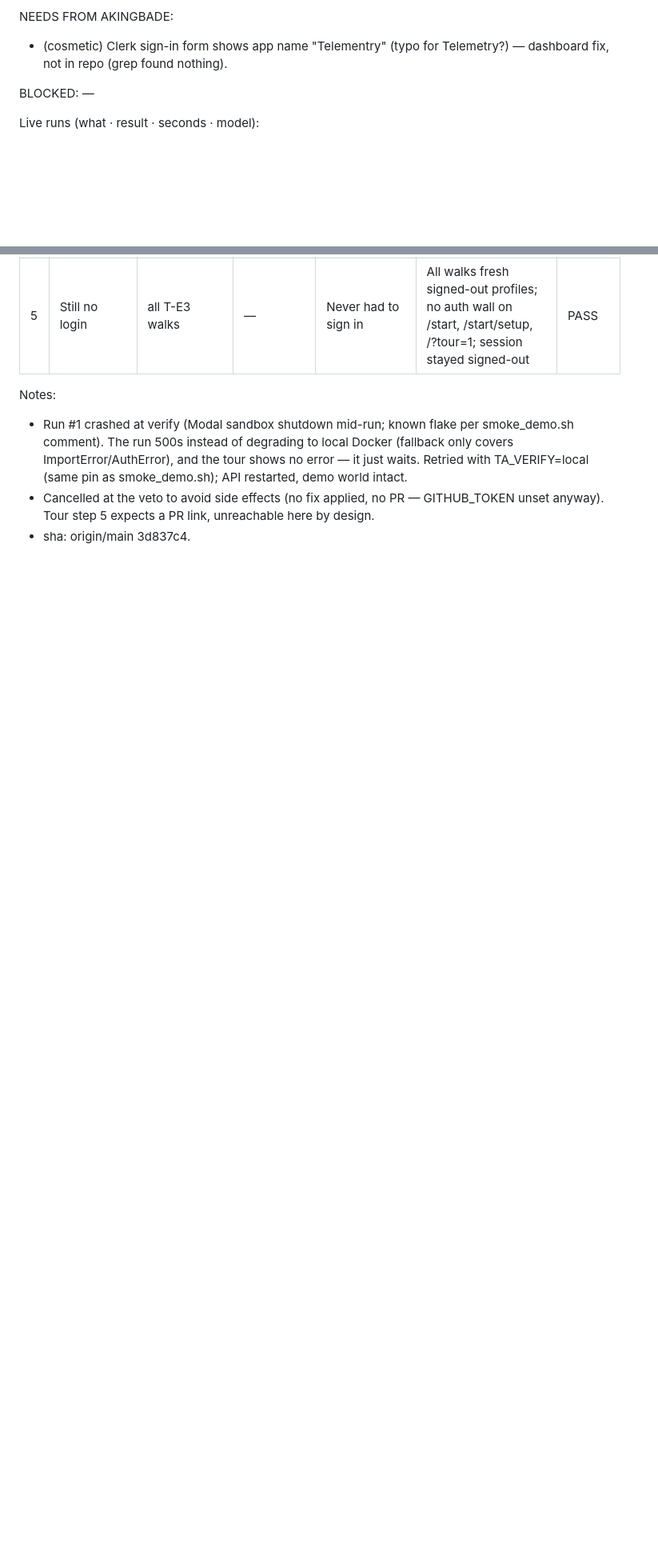
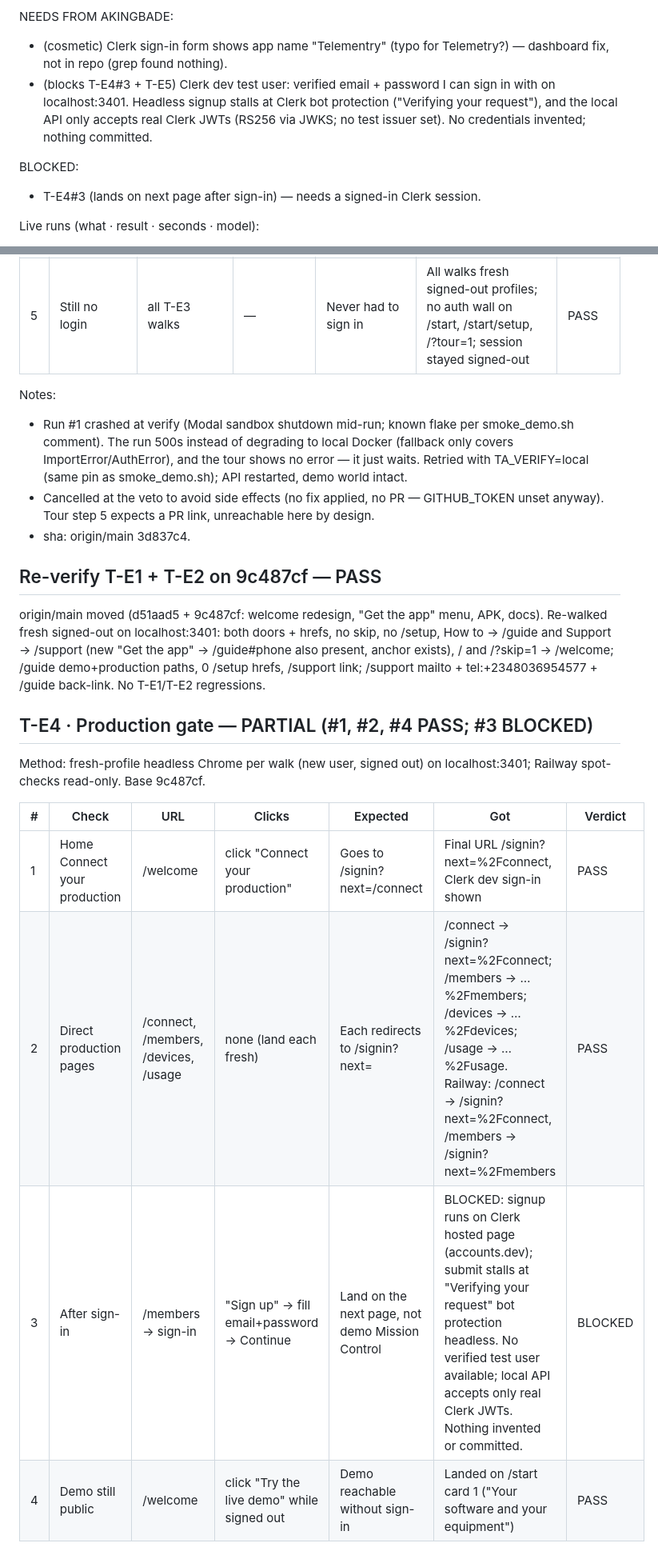
Before and after one commit to maximuskay2/telemetryAgent, a Markdown page: status/test-janet.md, 2 parts joined by grey strips. Shown at 80% size. Rendered like a GitHub page; blank space fills up the shorter version.

Commit message:
T-E4: production gate — PARTIAL (#1,#2,#4 PASS; #3 BLOCKED on Clerk sign-in)

```diff
--- a/status/test-janet.md
+++ b/status/test-janet.md
@@ -16,8 +18,10 @@ Failures (end to end): none in T-E1–T-E3 (one live run failed on the known Mod
 
 NEEDS FROM AKINGBADE:
 - (cosmetic) Clerk sign-in form shows app name "Telementry" (typo for Telemetry?) — dashboard fix, not in repo (grep found nothing).
+- (blocks T-E4#3 + T-E5) Clerk dev test user: verified email + password I can sign in with on localhost:3401. Headless signup stalls at Clerk bot protection ("Verifying your request"), and the local API only accepts real Clerk JWTs (RS256 via JWKS; no test issuer set). No credentials invented; nothing committed.
 
-BLOCKED: —
+BLOCKED:
+- T-E4#3 (lands on next page after sign-in) — needs a signed-in Clerk session.
 
 Live runs (what · result · seconds · model):
 - tour break-shop #1 (TA_VERIFY default/Modal) · FAILED at verify: Modal sandbox shut down mid-run, run crashed, veto never opened · spark diagnose + spark-open patch (run a85e71bb)
@@ -88,3 +92,18 @@ Notes:
 - Run #1 crashed at verify (Modal sandbox shutdown mid-run; known flake per smoke_demo.sh comment). The run 500s instead of degrading to local Docker (fallback only covers ImportError/AuthError), and the tour shows no error — it just waits. Retried with TA_VERIFY=local (same pin as smoke_demo.sh); API restarted, demo world intact.
 - Cancelled at the veto to avoid side effects (no fix applied, no PR — GITHUB_TOKEN unset anyway). Tour step 5 expects a PR link, unreachable here by design.
 - sha: origin/main 3d837c4.
+
+## Re-verify T-E1 + T-E2 on 9c487cf — PASS
+
+origin/main moved (d51aad5 + 9c487cf: welcome redesign, "Get the app" menu, APK, docs). Re-walked fresh signed-out on localhost:3401: both doors + hrefs, no skip, no /setup, How to → /guide and Support → /support (new "Get the app" → /guide#phone also present, anchor exists), / and /?skip=1 → /welcome; /guide demo+production paths, 0 /setup hrefs, /support link; /support mailto + tel:+2348036954577 + /guide back-link. No T-E1/T-E2 regressions.
+
+## T-E4 · Production gate — PARTIAL (#1, #2, #4 PASS; #3 BLOCKED)
+
+Method: fresh-profile headless Chrome per walk (new user, signed out) on localhost:3401; Railway spot-checks read-only. Base 9c487cf.
+
+| # | Check | URL | Clicks | Expected | Got | Verdict |
+|---|---|---|---|---|---|---|
+| 1 | Home Connect your production | /welcome | click "Connect your production" | Goes to /signin?next=/connect | Final URL /signin?next=%2Fconnect, Clerk dev sign-in shown | PASS |
+| 2 | Direct production pages | /connect, /members, /devices, /usage | none (land each fresh) | Each redirects to /signin?next=<that page> | /connect → /signin?next=%2Fconnect; /members → …%2Fmembers; /devices → …%2Fdevices; /usage → …%2Fusage. Railway: /connect → /signin?next=%2Fconnect, /members → /signin?next=%2Fmembers | PASS |
+| 3 | After sign-in | /members → sign-in | "Sign up" → fill email+password → Continue | Land on the next page, not demo Mission Control | BLOCKED: signup runs on Clerk hosted page (accounts.dev); submit stalls at "Verifying your request" bot protection headless. No verified test user available; local API accepts only real Clerk JWTs. Nothing invented or committed. | BLOCKED |
+| 4 | Demo still public | /welcome | click "Try the live demo" while signed out | Demo reachable without sign-in | Landed on /start card 1 ("Your software and your equipment") | PASS |
```
Also changed, not shown: other parts of status/test-janet.md (+3 -1 lines).
